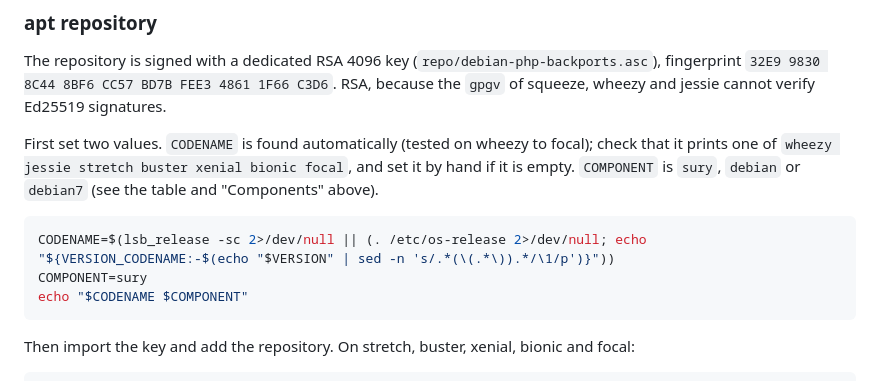
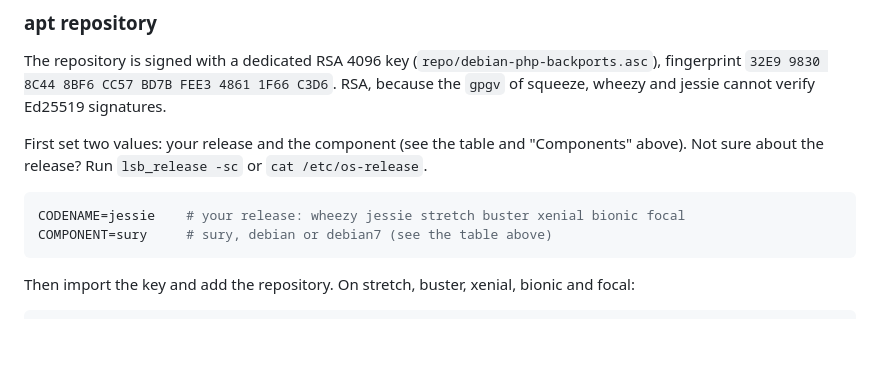
Before and after one commit to animaartificialis/debian-php-backports, a Markdown page: README.md, the part around the change. Drawn GitHub-style; blank space fills up the shorter version.

Commit message:
docs: set CODENAME by hand in the install steps
Simpler than detecting it: one line to edit, with a hint how to find the release.

````diff
--- a/README.md
+++ b/README.md
@@ -122,15 +122,12 @@ The repository is signed with a dedicated RSA 4096 key (`repo/debian-php-backpor
 fingerprint `32E9 9830 8C44 8BF6 CC57 BD7B FEE3 4861 1F66 C3D6`. RSA, because the `gpgv` of squeeze, wheezy and jessie cannot
 verify Ed25519 signatures.
 
-First set two values. `CODENAME` is found automatically (tested on wheezy to focal); check
-that it prints one of `wheezy jessie stretch buster xenial bionic focal`, and set it by hand
-if it is empty. `COMPONENT` is `sury`, `debian` or `debian7` (see the table and
-"Components" above).
+First set two values: your release and the component (see the table and "Components"
+above). Not sure about the release? Run `lsb_release -sc` or `cat /etc/os-release`.
 
 ```sh
-CODENAME=$(lsb_release -sc 2>/dev/null || (. /etc/os-release 2>/dev/null; echo "${VERSION_CODENAME:-$(echo "$VERSION" | sed -n 's/.*(\(.*\)).*/\1/p')}"))
-COMPONENT=sury
-echo "$CODENAME $COMPONENT"
+CODENAME=jessie    # your release: wheezy jessie stretch buster xenial bionic focal
+COMPONENT=sury     # sury, debian or debian7 (see the table above)
 ```
 
 Then import the key and add the repository. On stretch, buster, xenial, bionic and focal:
````
